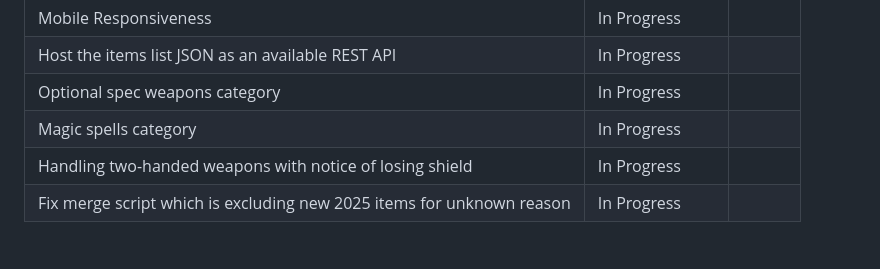
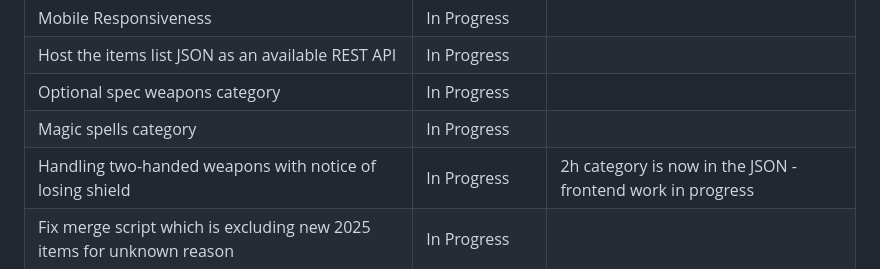
Before and after one commit to kineticquant/OSRS-Gear-Randomizer, a Markdown page: readme.md, the part around the change. GitHub-like rendering.

```diff
--- a/readme.md
+++ b/readme.md
@@ -31,7 +31,7 @@ https://raw.githubusercontent.com/kineticquant/OSRS-Gear-Randomizer/main/databas
 | Host the items list JSON as an available REST API                     | In Progress
 | Optional spec weapons category                     | In Progress
 | Magic spells category                     | In Progress
-| Handling two-handed weapons with notice of losing shield                     | In Progress
+| Handling two-handed weapons with notice of losing shield                     | In Progress     | 2h category is now in the JSON - frontend work in progress
 | Fix merge script which is excluding new 2025 items for unknown reason | In Progress
 
 
```
